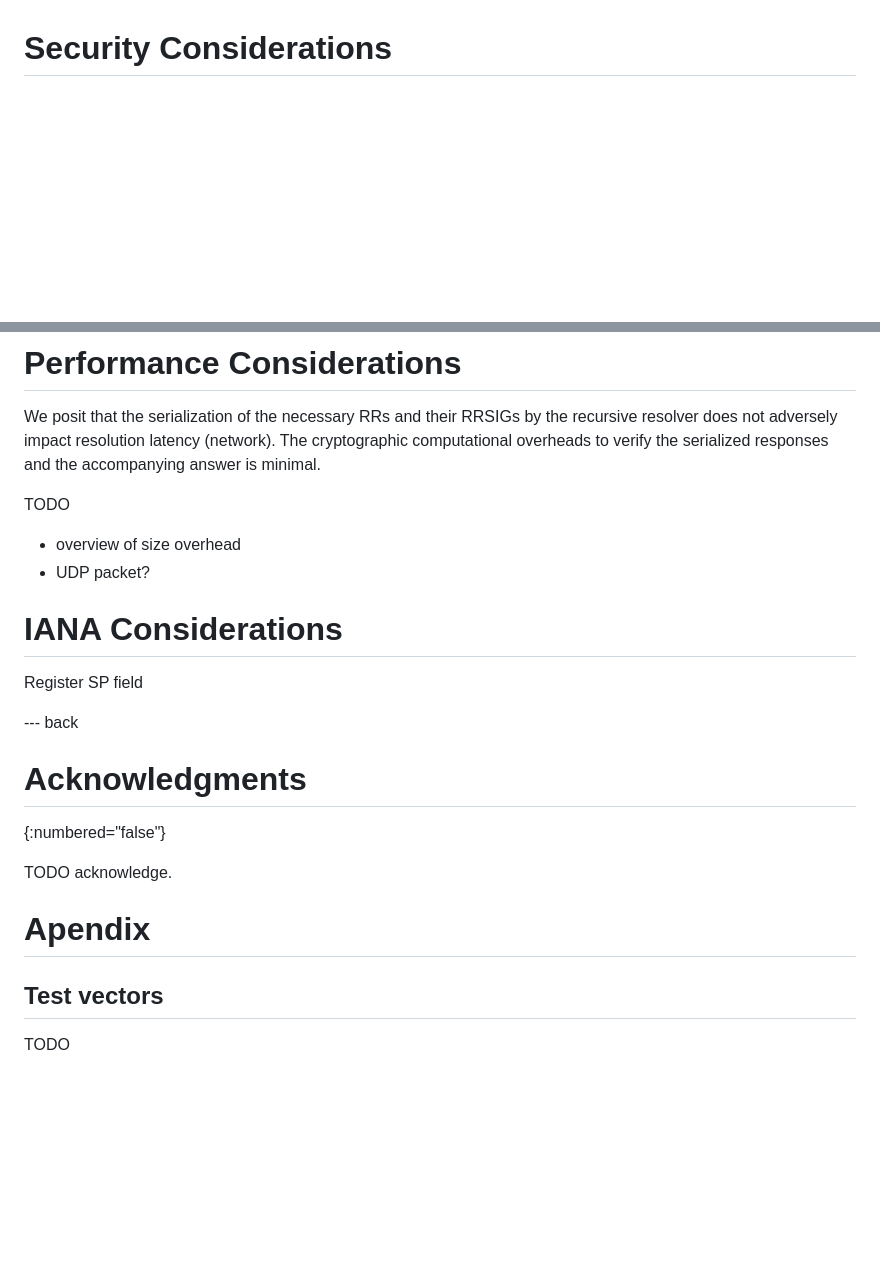
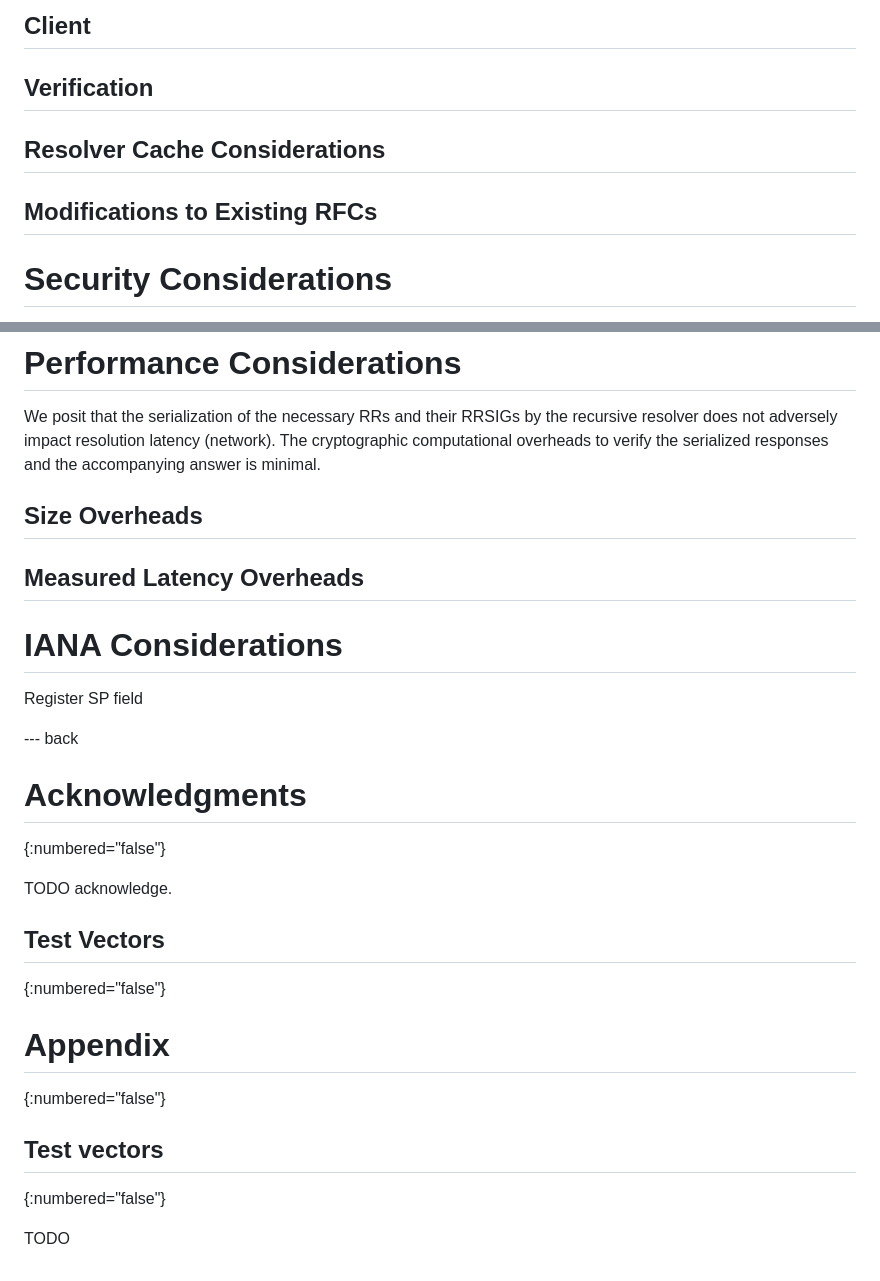
Before and after one commit to sudheesh001/draft-singanamalla-dnssec-serialization, a Markdown page: draft-singanamalla-dance-dnssec-serialization.md, 2 parts joined by grey strips. Rendered like a GitHub page; blank space fills up the shorter version.

```diff
--- a/draft-singanamalla-dance-dnssec-serialization.md
+++ b/draft-singanamalla-dance-dnssec-serialization.md
@@ -126,3 +175,10 @@ Modification of existing RFCs
+## Client
+
+## Verification
+
+## Resolver Cache Considerations
+
+## Modifications to Existing RFCs
 
 # Security Considerations
 
@@ -139,9 +195,9 @@ We posit that the serialization of the necessary RRs and their RRSIGs by the rec
 adversely impact resolution latency (network). The cryptographic computational overheads to verify the serialized
 responses and the accompanying answer is minimal.
 
-TODO
-+ overview of size overhead
-+ UDP packet?
+## Size Overheads
+
+## Measured Latency Overheads
 
 # IANA Considerations
 
@@ -154,9 +210,15 @@ Register SP field
 
 TODO acknowledge.
 
+## Test Vectors
+{:numbered="false"}
 
-# Apendix
+
+
+# Appendix
+{:numbered="false"}
 
 ## Test vectors
+{:numbered="false"}
 
 TODO
```
Also changed, not shown: other parts of draft-singanamalla-dance-dnssec-serialization.md (+70 -21 lines).
